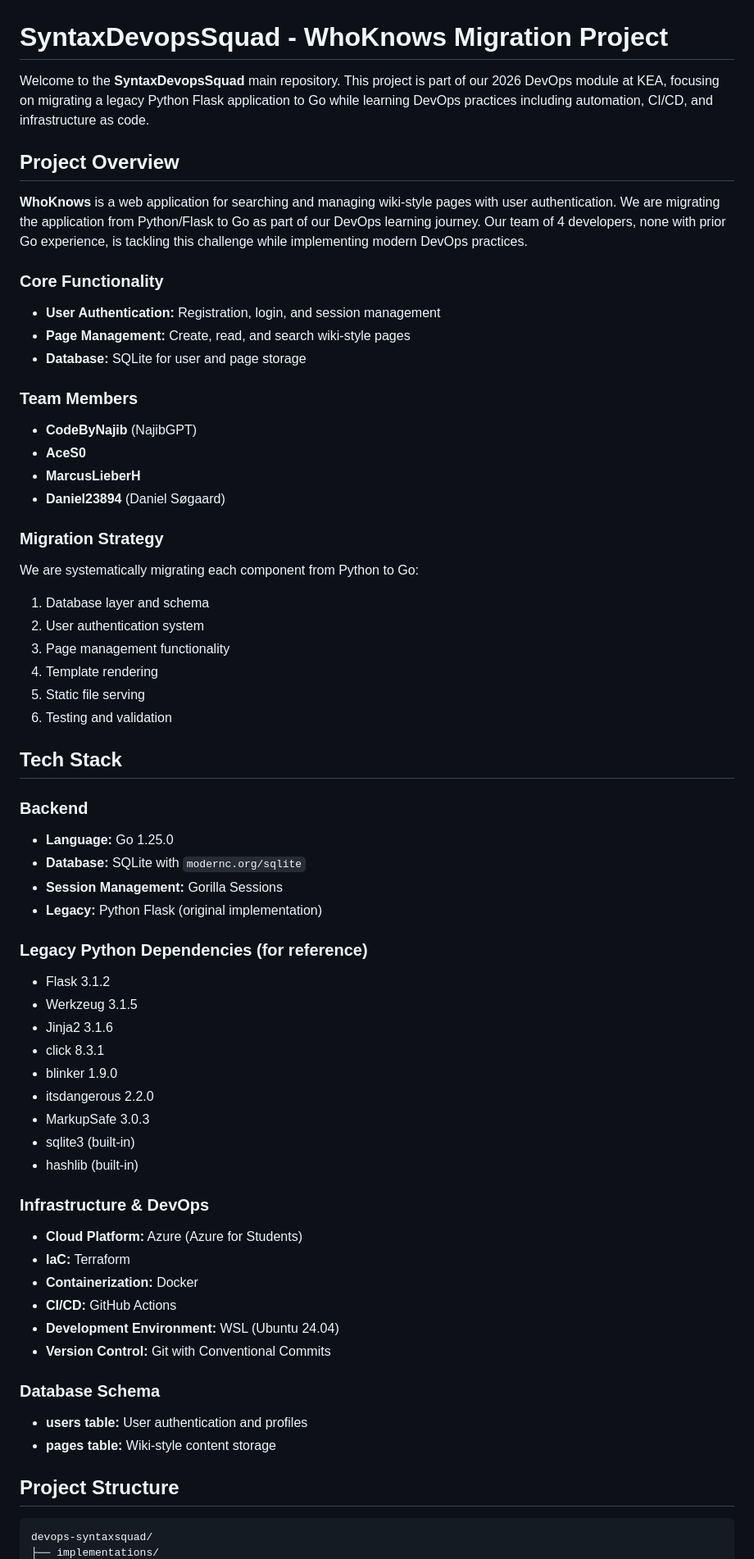
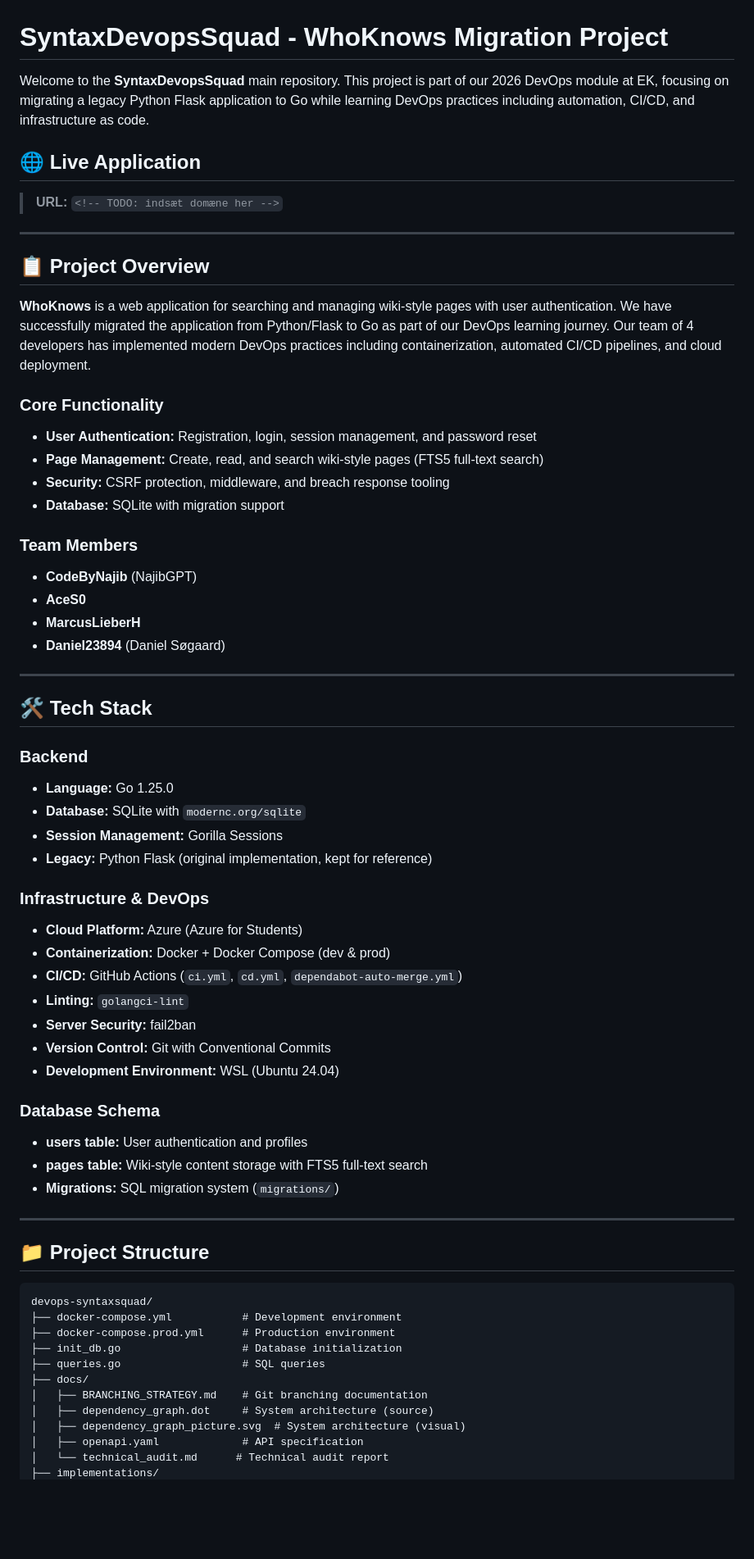
Before and after one commit to SyntaxDevopsSquad-SDS/devops-syntaxsquad, a Markdown page: README.md, the part around one of its changes. Shown at 82% size. Drawn GitHub-style; blank space fills up the shorter version.

````diff
--- a/README.md
+++ b/README.md
@@ -1,15 +1,22 @@
 # SyntaxDevopsSquad - WhoKnows Migration Project
 
-Welcome to the **SyntaxDevopsSquad** main repository. This project is part of our 2026 DevOps module at KEA, focusing on migrating a legacy Python Flask application to Go while learning DevOps practices including automation, CI/CD, and infrastructure as code.
+Welcome to the **SyntaxDevopsSquad** main repository. This project is part of our 2026 DevOps module at EK, focusing on migrating a legacy Python Flask application to Go while learning DevOps practices including automation, CI/CD, and infrastructure as code.
 
-##  Project Overview
+## 🌐 Live Application
 
-**WhoKnows** is a web application for searching and managing wiki-style pages with user authentication. We are migrating the application from Python/Flask to Go as part of our DevOps learning journey. Our team of 4 developers, none with prior Go experience, is tackling this challenge while implementing modern DevOps practices.
+> **URL:** `<!-- TODO: indsæt domæne her -->`
+
+---
+
+## 📋 Project Overview
+
+**WhoKnows** is a web application for searching and managing wiki-style pages with user authentication. We have successfully migrated the application from Python/Flask to Go as part of our DevOps learning journey. Our team of 4 developers has implemented modern DevOps practices including containerization, automated CI/CD pipelines, and cloud deployment.
 
 ### Core Functionality
-- **User Authentication:** Registration, login, and session management
-- **Page Management:** Create, read, and search wiki-style pages
-- **Database:** SQLite for user and page storage
+- **User Authentication:** Registration, login, session management, and password reset
+- **Page Management:** Create, read, and search wiki-style pages (FTS5 full-text search)
+- **Security:** CSRF protection, middleware, and breach response tooling
+- **Database:** SQLite with migration support
 
 ### Team Members
 - **CodeByNajib** (NajibGPT)
@@ -17,48 +24,44 @@ Welcome to the **SyntaxDevopsSquad** main repository. This project is part of ou
 - **MarcusLieberH**
 - **Daniel23894** (Daniel Søgaard)
 
-### Migration Strategy
-We are systematically migrating each component from Python to Go:
-1. Database layer and schema
-2. User authentication system
-3. Page management functionality
-4. Template rendering
-5. Static file serving
-6. Testing and validation
+---
 
-##  Tech Stack
+## 🛠 Tech Stack
 
 ### Backend
 - **Language:** Go 1.25.0
 - **Database:** SQLite with `modernc.org/sqlite`
 - **Session Management:** Gorilla Sessions
-- **Legacy:** Python Flask (original implementation)
-
-### Legacy Python Dependencies (for reference)
-- Flask 3.1.2
-- Werkzeug 3.1.5
-- Jinja2 3.1.6
-- click 8.3.1
-- blinker 1.9.0
-- itsdangerous 2.2.0
-- MarkupSafe 3.0.3
-- sqlite3 (built-in)
-- hashlib (built-in)
+- **Legacy:** Python Flask (original implementation, kept for reference)
 
 ### Infrastructure & DevOps
 - **Cloud Platform:** Azure (Azure for Students)
-- **IaC:** Terraform
-- **Containerization:** Docker
-- **CI/CD:** GitHub Actions
+- **Containerization:** Docker + Docker Compose (dev & prod)
+- **CI/CD:** GitHub Actions (`ci.yml`, `cd.yml`, `dependabot-auto-merge.yml`)
+- **Linting:** `golangci-lint`
+- **Server Security:** fail2ban
+- **Version Control:** Git with Conventional Commits
 - **Development Environment:** WSL (Ubuntu 24.04)
-- **Version Control:** Git with Conventional Commits
 
 ### Database Schema
 - **users table:** User authentication and profiles
-- **pages table:** Wiki-style content storage
+- **pages table:** Wiki-style content storage with FTS5 full-text search
+- **Migrations:** SQL migration system (`migrations/`)
 
-##  Project Structure
+---
+
+## 📁 Project Structure
 
 ```
 devops-syntaxsquad/
+├── docker-compose.yml           # Development environment
+├── docker-compose.prod.yml      # Production environment
+├── init_db.go                   # Database initialization
+├── queries.go                   # SQL queries
+├── docs/
+│   ├── BRANCHING_STRATEGY.md    # Git branching documentation
+│   ├── dependency_graph.dot     # System architecture (source)
+│   ├── dependency_graph_picture.svg  # System architecture (visual)
+│   ├── openapi.yaml             # API specification
+│   └── technical_audit.md      # Technical audit report
 ├── implementations/
````
Also changed, not shown: other parts of README.md (+115 -112 lines).
